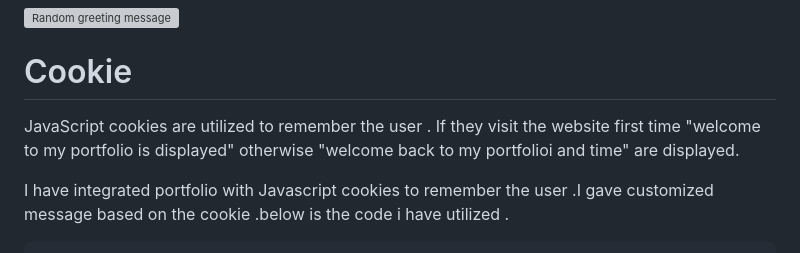
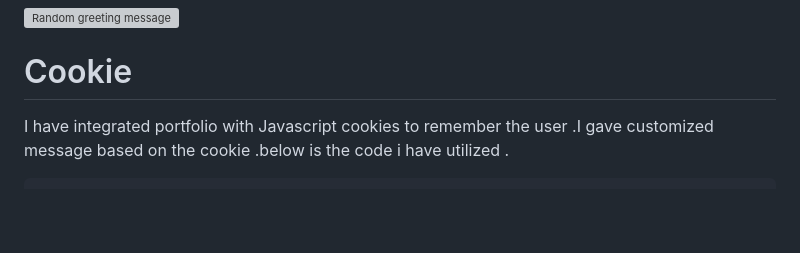
Before and after one commit to barupasa/barupasa.github.io, a Markdown page: README.md, the part around the change. GitHub-like rendering; blank space fills up the shorter version; grey boxes are pictures that could not be loaded.

````diff
--- a/README.md
+++ b/README.md
@@ -183,8 +183,6 @@ const Greeting = () => {
 
 # Cookie
 
-JavaScript cookies are utilized to remember the user . If they visit the website first time "welcome to my portfolio is displayed" otherwise "welcome back to my portfolioi and time" are displayed.
-
 I have integrated portfolio with Javascript cookies to remember the user .I gave customized message based on the cookie .below is the code i have utilized .
 
 ```
````
Also changed, not shown: assets/SK_ProfilePic.jpeg.
